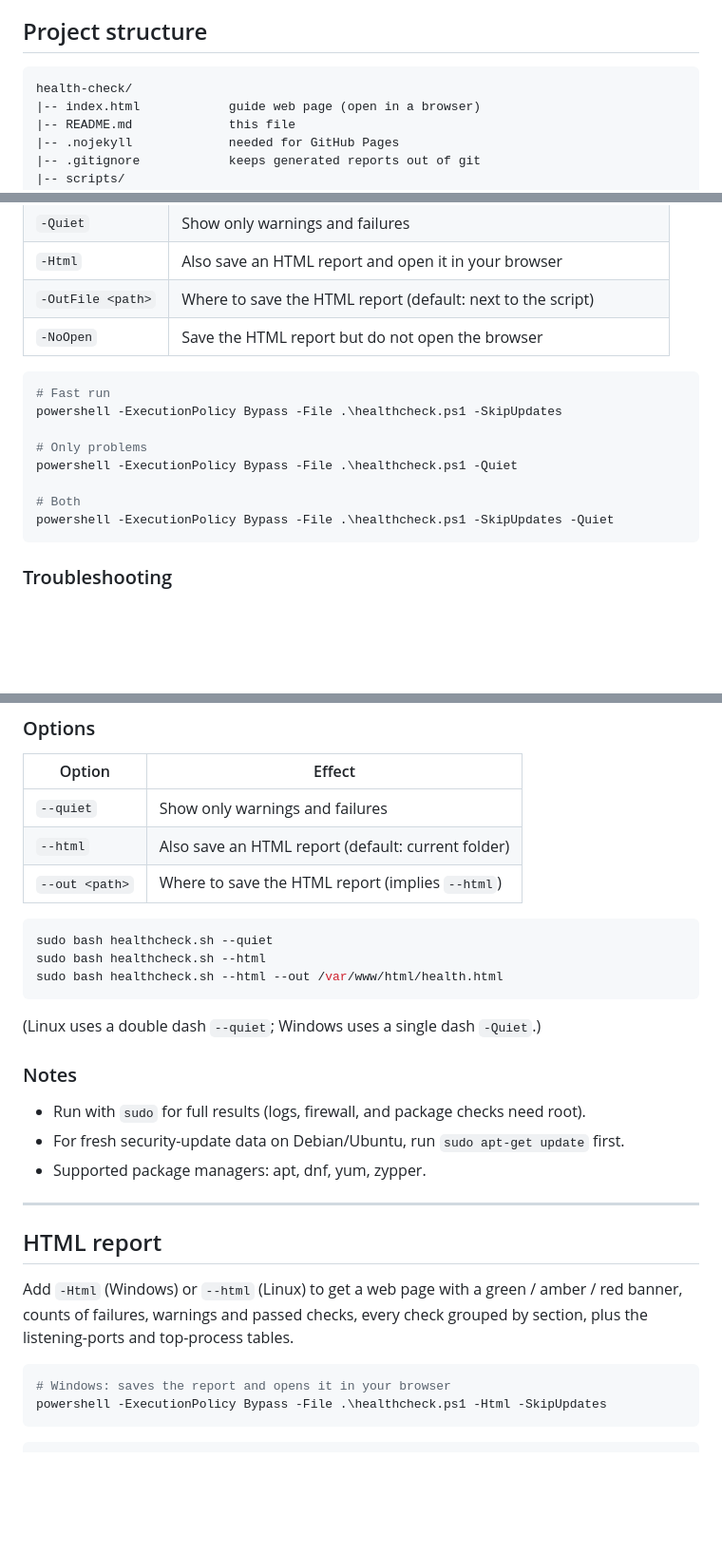
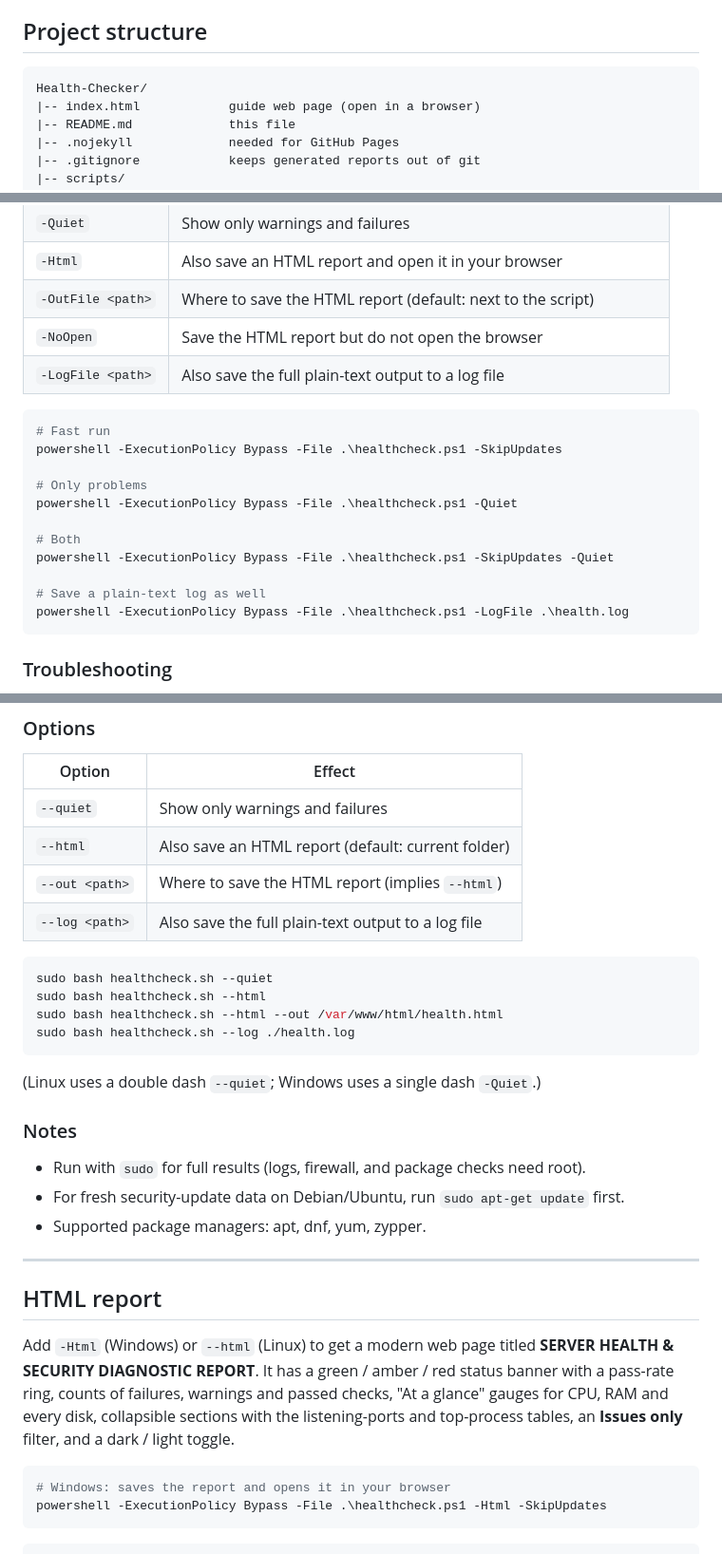
Before and after one commit to muhamaddarulhadi/Health-Checker, a Markdown page: README.md, 3 parts joined by grey strips. Shown at 95% size. Drawn GitHub-style; blank space fills up the shorter version.

````diff
--- a/README.md
+++ b/README.md
@@ -12,7 +12,7 @@ Two scripts that check the health of a server and print a clear OK / WARN / FAIL
 ## Project structure
 
 ```
-health-check/
+Health-Checker/
 |-- index.html            guide web page (open in a browser)
 |-- README.md             this file
 |-- .nojekyll             needed for GitHub Pages
@@ -67,6 +67,7 @@ Put options at the **end** of the command, after the file name.
 | `-Html` | Also save an HTML report and open it in your browser |
 | `-OutFile <path>` | Where to save the HTML report (default: next to the script) |
 | `-NoOpen` | Save the HTML report but do not open the browser |
+| `-LogFile <path>` | Also save the full plain-text output to a log file |
 
 ```powershell
 # Fast run
@@ -77,6 +78,9 @@ powershell -ExecutionPolicy Bypass -File .\healthcheck.ps1 -Quiet
 
 # Both
 powershell -ExecutionPolicy Bypass -File .\healthcheck.ps1 -SkipUpdates -Quiet
+
+# Save a plain-text log as well
+powershell -ExecutionPolicy Bypass -File .\healthcheck.ps1 -LogFile .\health.log
 ```
 
 ### Troubleshooting
@@ -113,11 +117,13 @@ sudo ./healthcheck.sh
 | `--quiet` | Show only warnings and failures |
 | `--html` | Also save an HTML report (default: current folder) |
 | `--out <path>` | Where to save the HTML report (implies `--html`) |
+| `--log <path>` | Also save the full plain-text output to a log file |
 
 ```bash
 sudo bash healthcheck.sh --quiet
 sudo bash healthcheck.sh --html
 sudo bash healthcheck.sh --html --out /var/www/html/health.html
+sudo bash healthcheck.sh --log ./health.log
 ```
 
 (Linux uses a double dash `--quiet`; Windows uses a single dash `-Quiet`.)
@@ -131,7 +137,7 @@ sudo bash healthcheck.sh --html --out /var/www/html/health.html
 
 ## HTML report
 
-Add `-Html` (Windows) or `--html` (Linux) to get a web page with a green / amber / red banner, counts of failures, warnings and passed checks, every check grouped by section, plus the listening-ports and top-process tables.
+Add `-Html` (Windows) or `--html` (Linux) to get a modern web page titled **SERVER HEALTH & SECURITY DIAGNOSTIC REPORT**. It has a green / amber / red status banner with a pass-rate ring, counts of failures, warnings and passed checks, "At a glance" gauges for CPU, RAM and every disk, collapsible sections with the listening-ports and top-process tables, an **Issues only** filter, and a dark / light toggle.
 
 ```powershell
 # Windows: saves the report and opens it in your browser
````
Also changed, not shown: other parts of README.md (+24 -7 lines).
